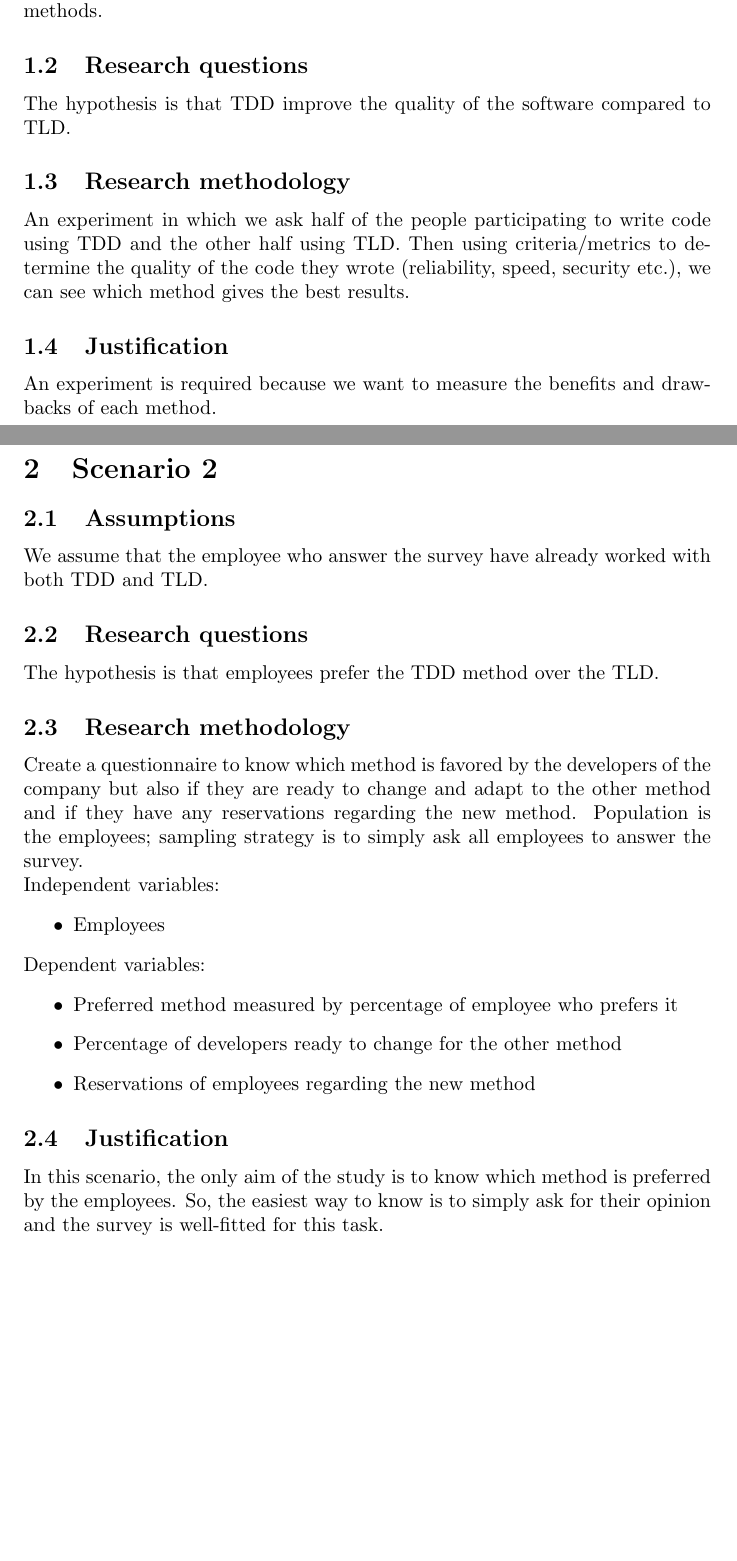
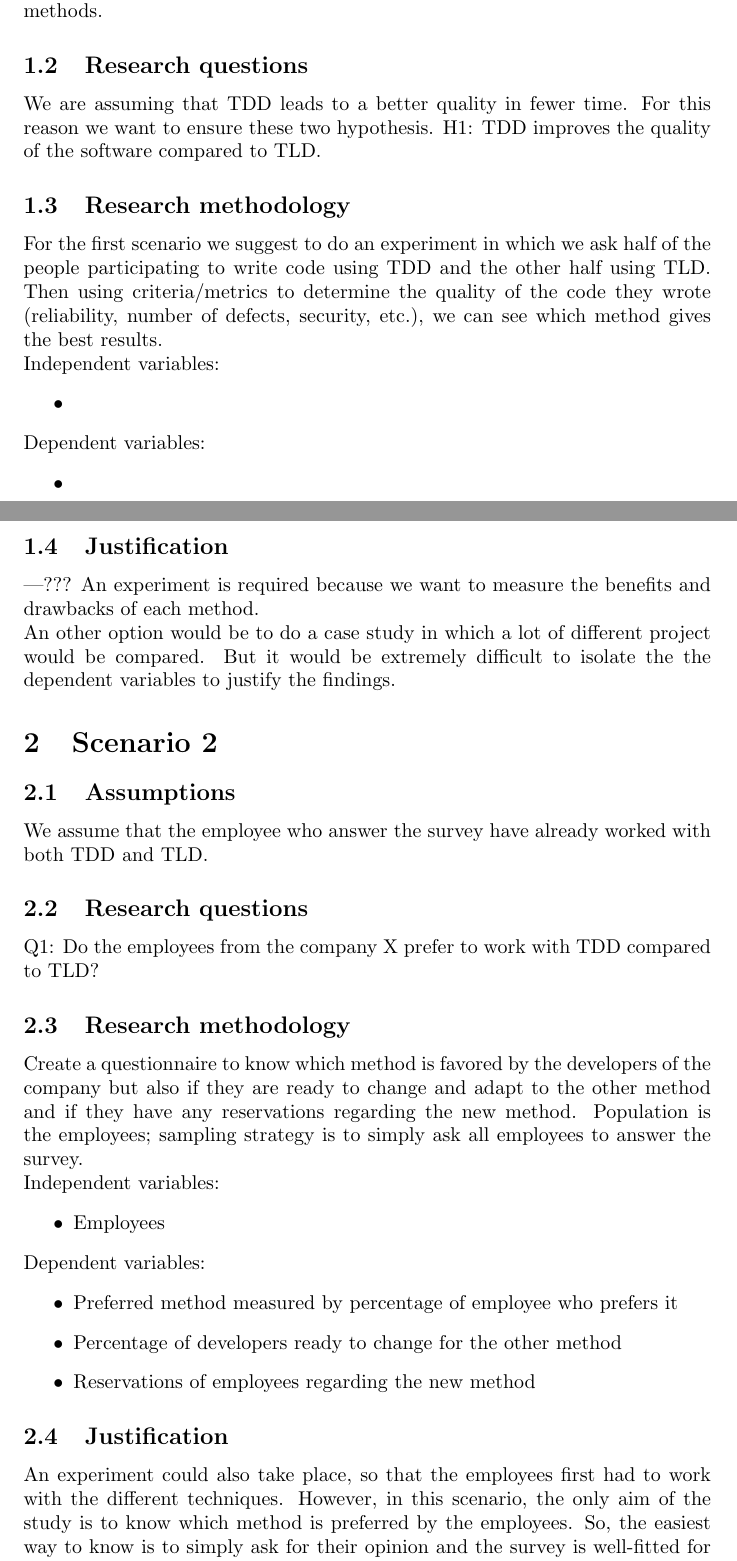
Before and after one commit to Dischmaharia/RM-Assignment-2, a LaTeX document (main.tex): two parts of pages 1 and 2 of 4, joined at a grey line, cut so that both start at the same text, the shorter picture padded with empty space. Compiled offline with pdfLaTeX.

Commit message:
Overall small changes

```diff
--- a/main.tex
+++ b/main.tex
@@ -19,25 +19,37 @@
      \hline
 \end{tabular}
 
+
 \section{Scenario 1}
 \subsection{Assumptions}
 We assume that the employee who participate in the experiment know both methods.
 
 \subsection{Research questions}
-The hypothesis is that TDD improve the quality of the software compared to TLD.
+We are assuming that TDD leads to a better quality in fewer time. For this reason we want to ensure these two hypothesis.
+H1: TDD improves the quality of the software compared to TLD.
 
 \subsection{Research methodology}
-An experiment in which we ask half of the people participating to write code using TDD and the other half using TLD. Then using criteria/metrics to determine the quality of the code they wrote (reliability, speed, security etc.), we can see which method gives the best results.
+For the first scenario we suggest to do an experiment in which we ask half of the people participating to write code using TDD and the other half using TLD. Then using criteria/metrics to determine the quality of the code they wrote (reliability, number of defects, security, etc.), we can see which method gives the best results.\\
+Independent variables:
+\begin{itemize}
+    \item
+\end{itemize}
+Dependent variables:
+\begin{itemize}
+    \item
+\end{itemize}
 
 \subsection{Justification}
-An experiment is required because we want to measure the benefits and drawbacks of each method.
+---??? An experiment is required because we want to measure the benefits and drawbacks of each method.\\
+An other option would be to do a case study in which a lot of different project would be compared. But it would be extremely difficult to isolate the the dependent variables to justify the findings.
+
 
 \section{Scenario 2}
 \subsection{Assumptions}
 We assume that the employee who answer the survey have already worked with both TDD and TLD.
 
 \subsection{Research questions}
-The hypothesis is that employees prefer the TDD method over the TLD.
+Q1: Do the employees from the company X prefer to work with TDD compared to TLD?
 
 \subsection{Research methodology}
 Create a questionnaire to know which method is favored by the developers of the company but also if they are ready to change and adapt to the other method and if they have any reservations regarding the new method.
@@ -54,4 +66,4 @@ Dependent variables:
 \end{itemize}
 
 \subsection{Justification}
-In this scenario, the only aim of the study is to know which method is preferred by the employees. So, the easiest way to know is to simply ask for their opinion and the survey is well-fitted for this task.
+An experiment could also take place, so that the employees first had to work with the different techniques. However, in this scenario, the only aim of the study is to know which method is preferred by the employees. So, the easiest way to know is to simply ask for their opinion and the survey is well-fitted for this task.
```
Also changed, not shown: main.tex (18 more changed lines).
